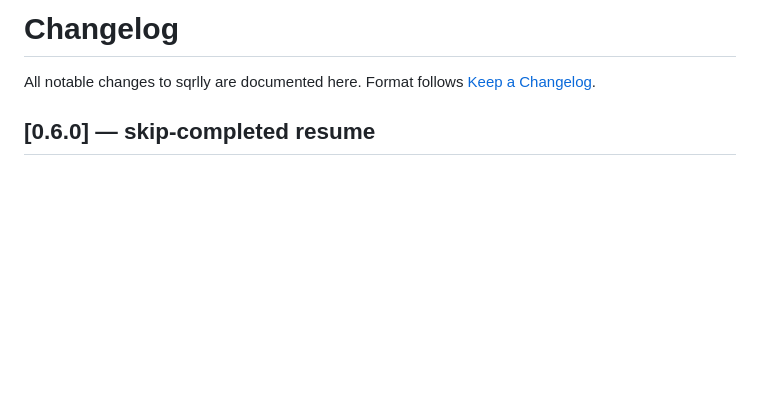
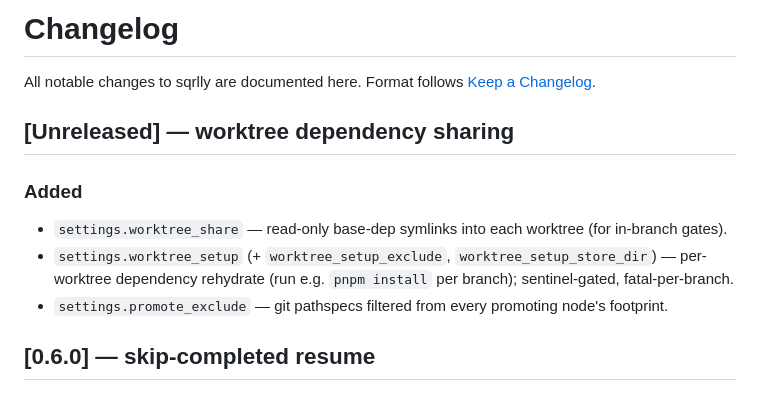
Before and after one commit to christopherseaman/abe-froman, a Markdown page: CHANGELOG.md, the part around the change. Drawn GitHub-style; blank space fills up the shorter version.

```diff
--- a/CHANGELOG.md
+++ b/CHANGELOG.md
@@ -2,6 +2,14 @@
 
 All notable changes to sqrlly are documented here. Format follows
 [Keep a Changelog](https://keepachangelog.com/en/1.1.0/).
+
+## [Unreleased] — worktree dependency sharing
+
+### Added
+
+- `settings.worktree_share` — read-only base-dep symlinks into each worktree (for in-branch gates).
+- `settings.worktree_setup` (+ `worktree_setup_exclude`, `worktree_setup_store_dir`) — per-worktree dependency rehydrate (run e.g. `pnpm install` per branch); sentinel-gated, fatal-per-branch.
+- `settings.promote_exclude` — git pathspecs filtered from every promoting node's footprint.
 
 ## [0.6.0] — skip-completed resume
 
```
Also changed, not shown: CLAUDE.md (+2 -0 lines), SCHEMA.md (+5 -0 lines).
